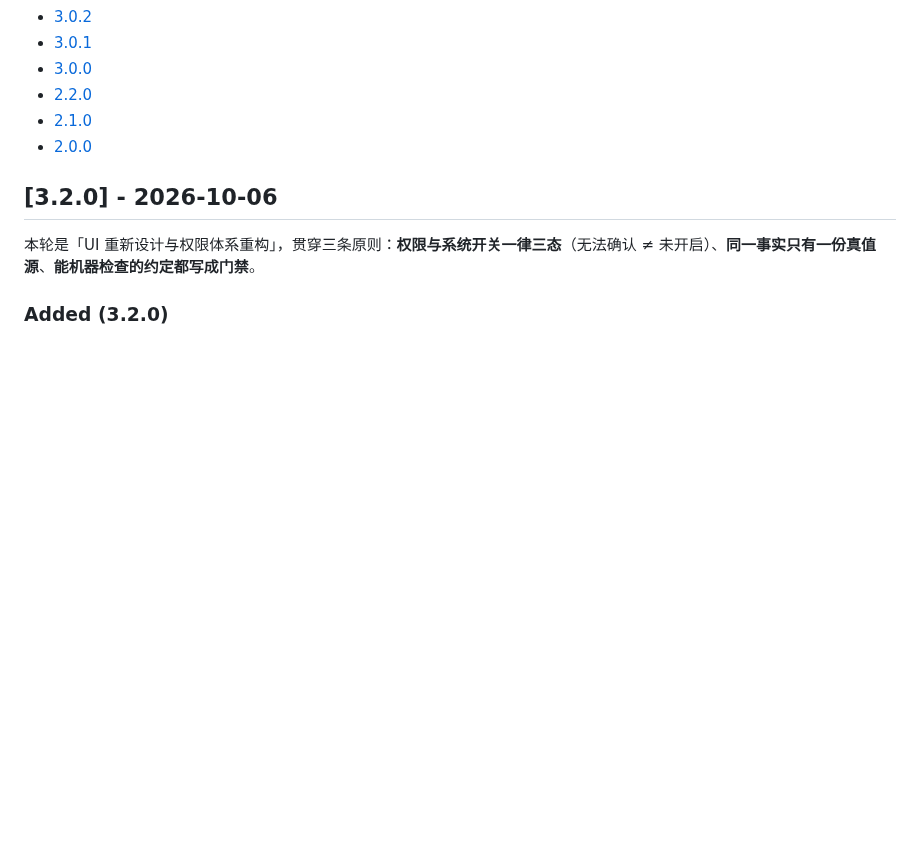
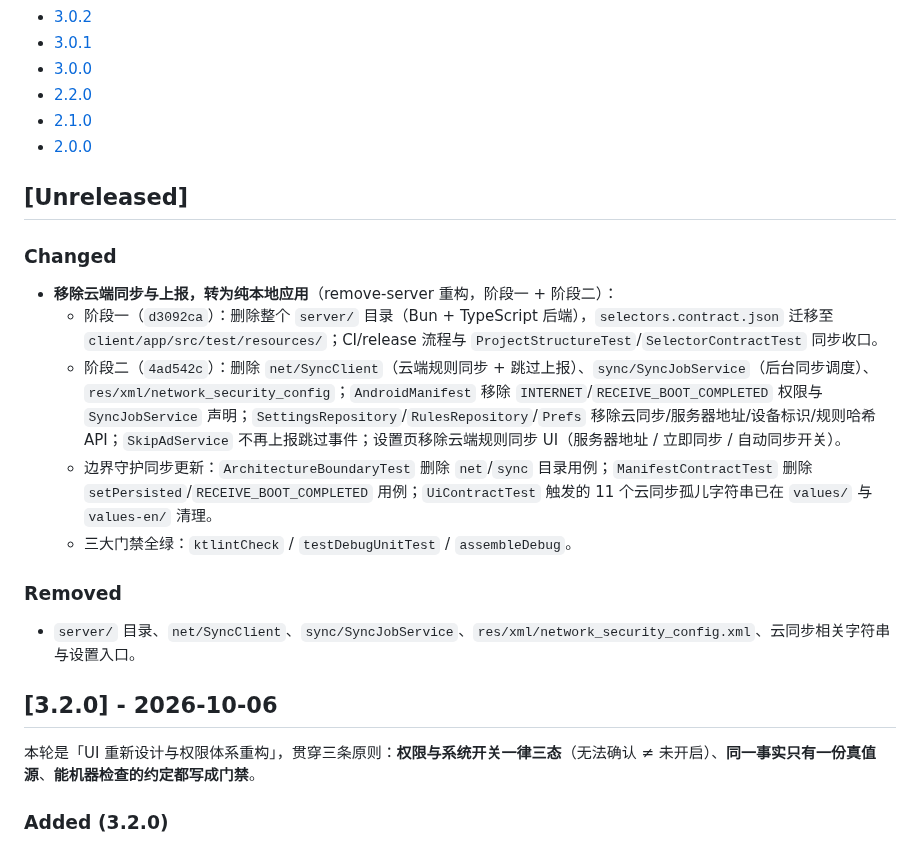
Before and after one commit to LiYihai1121/ui-app, a Markdown page: CHANGELOG.md, the part around the change. GitHub-like rendering; blank space fills up the shorter version.

```diff
--- a/CHANGELOG.md
+++ b/CHANGELOG.md
@@ -17,6 +17,20 @@
 - [2.2.0](#220---2026-08-24)
 - [2.1.0](#210---2026-08-24)
 - [2.0.0](#200---2026-08-24)
+
+## [Unreleased]
+
+### Changed
+
+- **移除云端同步与上报，转为纯本地应用**（remove-server 重构，阶段一 + 阶段二）：
+  - 阶段一（`d3092ca`）：删除整个 `server/` 目录（Bun + TypeScript 后端），`selectors.contract.json` 迁移至 `client/app/src/test/resources/`；CI/release 流程与 `ProjectStructureTest`/`SelectorContractTest` 同步收口。
+  - 阶段二（`4ad542c`）：删除 `net/SyncClient`（云端规则同步 + 跳过上报）、`sync/SyncJobService`（后台同步调度）、`res/xml/network_security_config`；`AndroidManifest` 移除 `INTERNET`/`RECEIVE_BOOT_COMPLETED` 权限与 `SyncJobService` 声明；`SettingsRepository`/`RulesRepository`/`Prefs` 移除云同步/服务器地址/设备标识/规则哈希 API；`SkipAdService` 不再上报跳过事件；设置页移除云端规则同步 UI（服务器地址 / 立即同步 / 自动同步开关）。
+  - 边界守护同步更新：`ArchitectureBoundaryTest` 删除 `net`/`sync` 目录用例；`ManifestContractTest` 删除 `setPersisted`/`RECEIVE_BOOT_COMPLETED` 用例；`UiContractTest` 触发的 11 个云同步孤儿字符串已在 `values/` 与 `values-en/` 清理。
+  - 三大门禁全绿：`ktlintCheck` / `testDebugUnitTest` / `assembleDebug`。
+
+### Removed
+
+- `server/` 目录、`net/SyncClient`、`sync/SyncJobService`、`res/xml/network_security_config.xml`、云同步相关字符串与设置入口。
 
 ## [3.2.0] - 2026-10-06
 
```
Also changed, not shown: README.md (+6 -35 lines).
